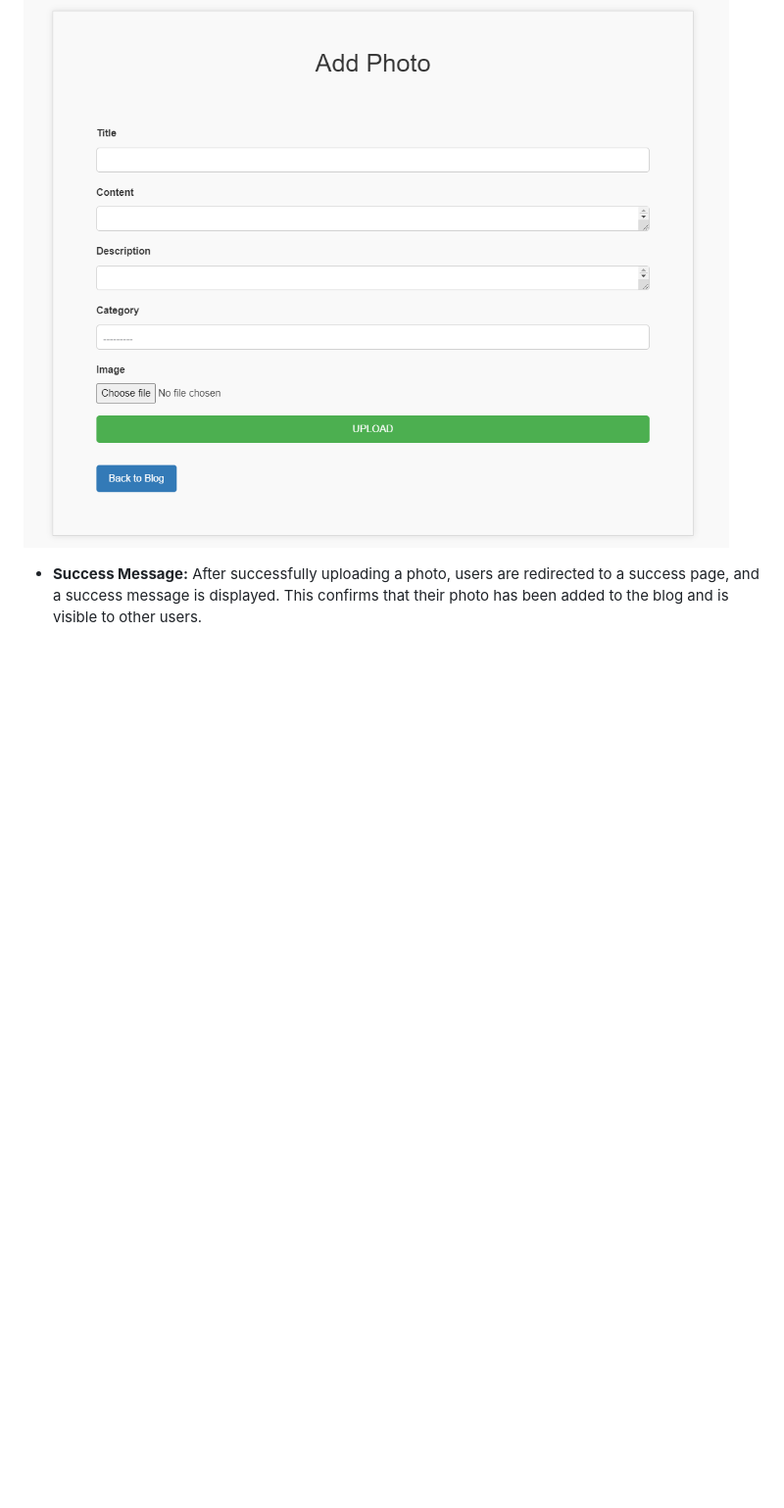
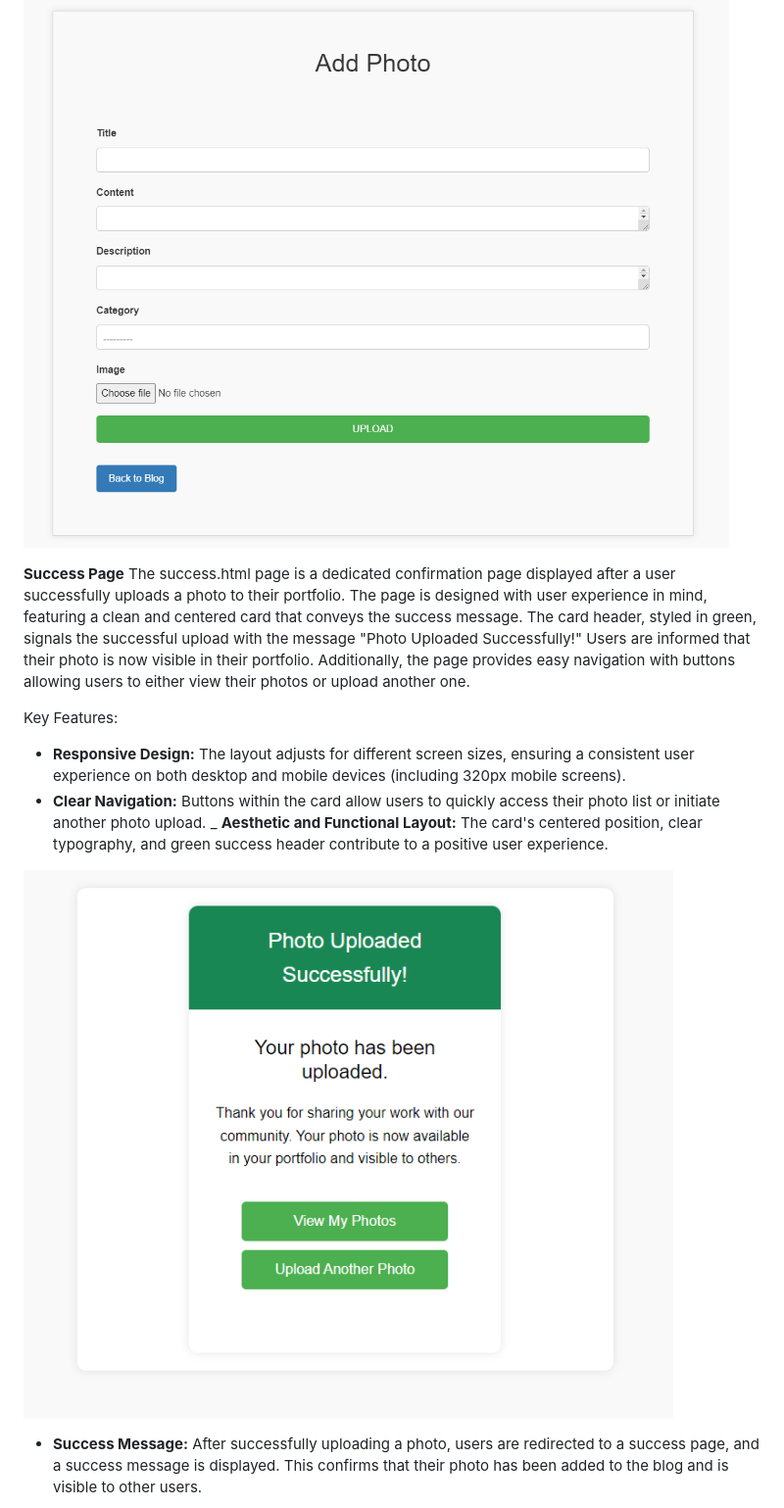
Before and after one commit to trxdave/photography-blog, a Markdown page: README.md, the part around the change. Shown at 98% size. GitHub-like rendering; pictures changed too: documentation/images/success.png (added); blank space fills up the shorter version.

Commit message:
success page css

```diff
--- a/README.md
+++ b/README.md
@@ -284,6 +284,17 @@ The design of the Photography Blog is modern and minimalist, with a focus on sho
 - **Form Validation:** The form on the "Add Photo" page includes validation to ensure all required fields are filled out correctly. If any issues are detected, the user is prompted to correct them before submission.
 
 ![alt text](documentation/images/addphoto1.png)
+
+**Success Page**
+The success.html page is a dedicated confirmation page displayed after a user successfully uploads a photo to their portfolio. The page is designed with user experience in mind, featuring a clean and centered card that conveys the success message. The card header, styled in green, signals the successful upload with the message "Photo Uploaded Successfully!" Users are informed that their photo is now visible in their portfolio. Additionally, the page provides easy navigation with buttons allowing users to either view their photos or upload another one.
+
+Key Features:
+
+- **Responsive Design:** The layout adjusts for different screen sizes, ensuring a consistent user experience on both desktop and mobile devices (including 320px mobile screens).
+- **Clear Navigation:** Buttons within the card allow users to quickly access their photo list or initiate another photo upload.
+_ **Aesthetic and Functional Layout:** The card's centered position, clear typography, and green success header contribute to a positive user experience.
+
+![alt text](documentation/images/success.png)
 
 - **Success Message:** After successfully uploading a photo, users are redirected to a success page, and a success message is displayed. This confirms that their photo has been added to the blog and is visible to other users.
 
```
Also changed, not shown: 3 other files.
